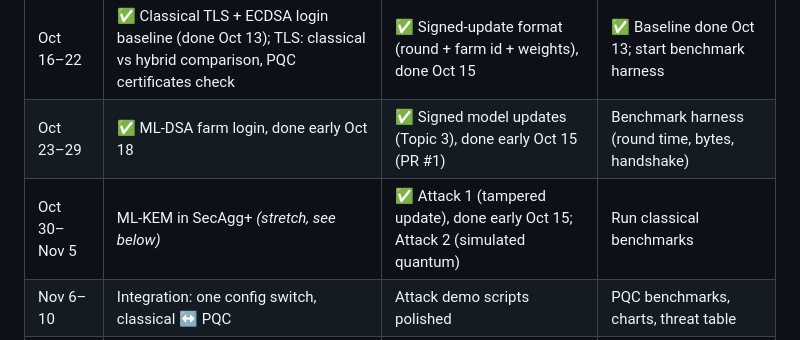
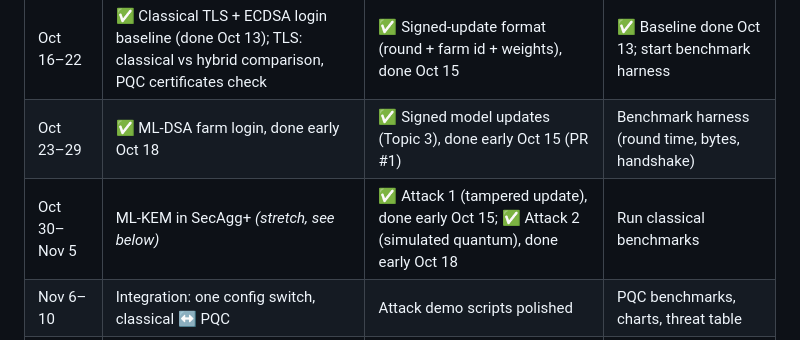
Before and after one commit to FrimpsManu/pqc-flower, a Markdown page: PLAN.md, the part around the change. Rendered like a GitHub page.

```diff
--- a/PLAN.md
+++ b/PLAN.md
@@ -86,7 +86,7 @@ Each attack runs against both versions.
 | **Oct 15** | **Progress report due (2 pages): all** | | |
 | Oct 16–22 | ✅ Classical TLS + ECDSA login baseline (done Oct 13); TLS: classical vs hybrid comparison, PQC certificates check | ✅ Signed-update format (round + farm id + weights), done Oct 15 | ✅ Baseline done Oct 13; start benchmark harness |
 | Oct 23–29 | ✅ ML-DSA farm login, done early Oct 18 | ✅ Signed model updates (Topic 3), done early Oct 15 (PR #1) | Benchmark harness (round time, bytes, handshake) |
-| Oct 30–Nov 5 | ML-KEM in SecAgg+ *(stretch, see below)* | ✅ Attack 1 (tampered update), done early Oct 15; Attack 2 (simulated quantum) | Run classical benchmarks |
+| Oct 30–Nov 5 | ML-KEM in SecAgg+ *(stretch, see below)* | ✅ Attack 1 (tampered update), done early Oct 15; ✅ Attack 2 (simulated quantum), done early Oct 18 | Run classical benchmarks |
 | Nov 6–10 | Integration: one config switch, classical ↔ PQC | Attack demo scripts polished | PQC benchmarks, charts, threat table |
 | Nov 11–14 | **Final report + demo rehearsal: all** | | |
 | **Nov 15** | **Done (our target)** | | |
```
Also changed, not shown: README.md (+18 -1 lines), docs/ARCHITECTURE.md (+3 -2 lines), demo/attack2_demo.gif (added), demo/attack2_result.png (added), 1 other file.
